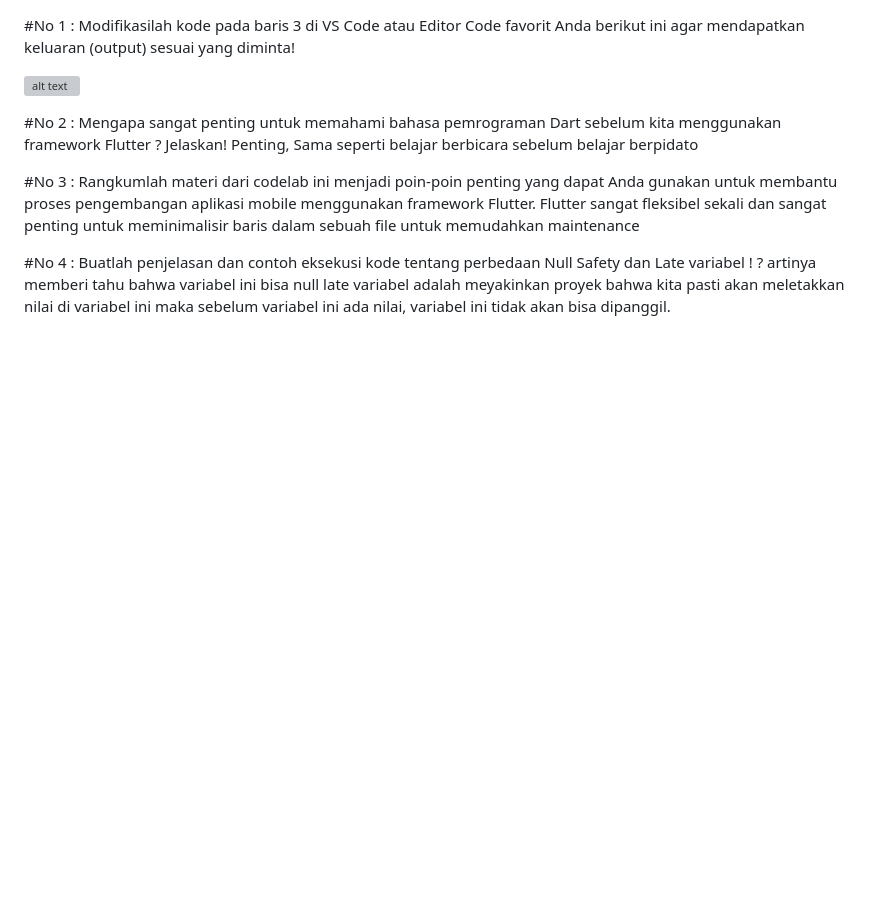
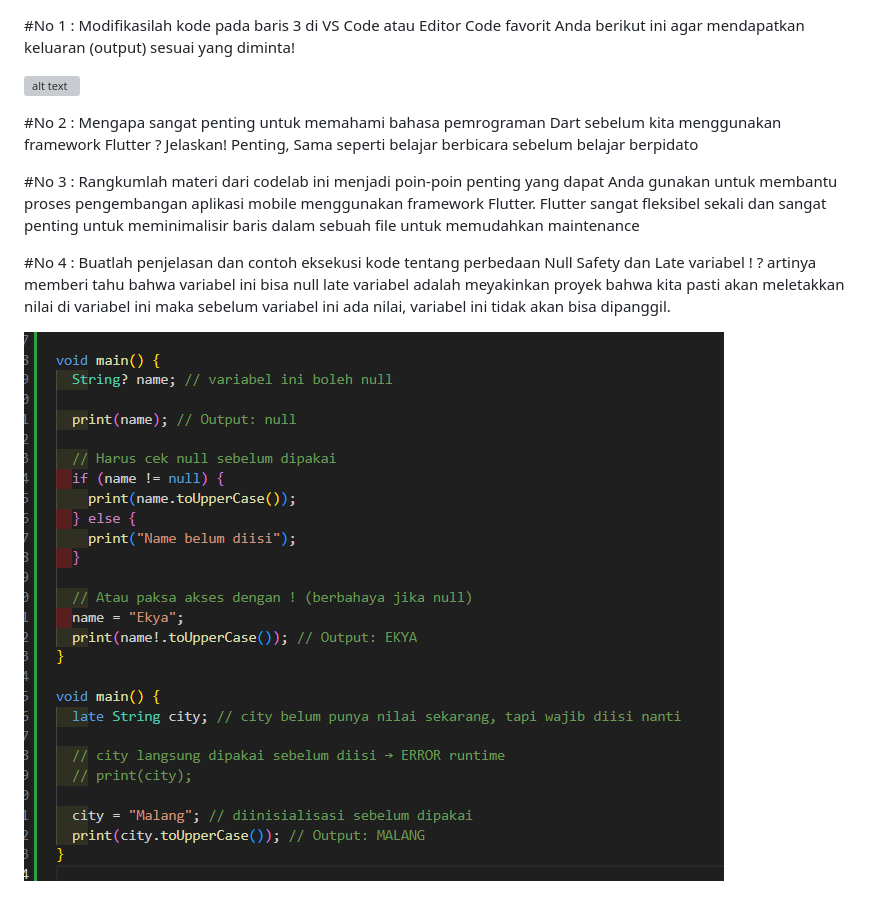
Before and after one commit to ekyaaa/mobile-programming-semester5-2025, a Markdown page: codelab02_dart/README.md, the part around the change. Drawn GitHub-style; pictures changed too: codelab02_dart/img/soal_2.png (added); blank space fills up the shorter version; grey boxes are pictures that could not be loaded.

Commit message:
fix: add example for no 4 in codelab02

```diff
--- a/codelab02_dart/README.md
+++ b/codelab02_dart/README.md
@@ -11,3 +11,5 @@ Flutter sangat fleksibel sekali dan sangat penting untuk meminimalisir baris dal
 #No 4 : Buatlah penjelasan dan contoh eksekusi kode tentang perbedaan Null Safety dan Late variabel !
 ? artinya memberi tahu bahwa variabel ini bisa null
 late variabel adalah meyakinkan proyek bahwa kita pasti akan meletakkan nilai di variabel ini maka sebelum variabel ini ada nilai, variabel ini tidak akan bisa dipanggil.
+
+![soal_2](img/soal_2.png)
```
